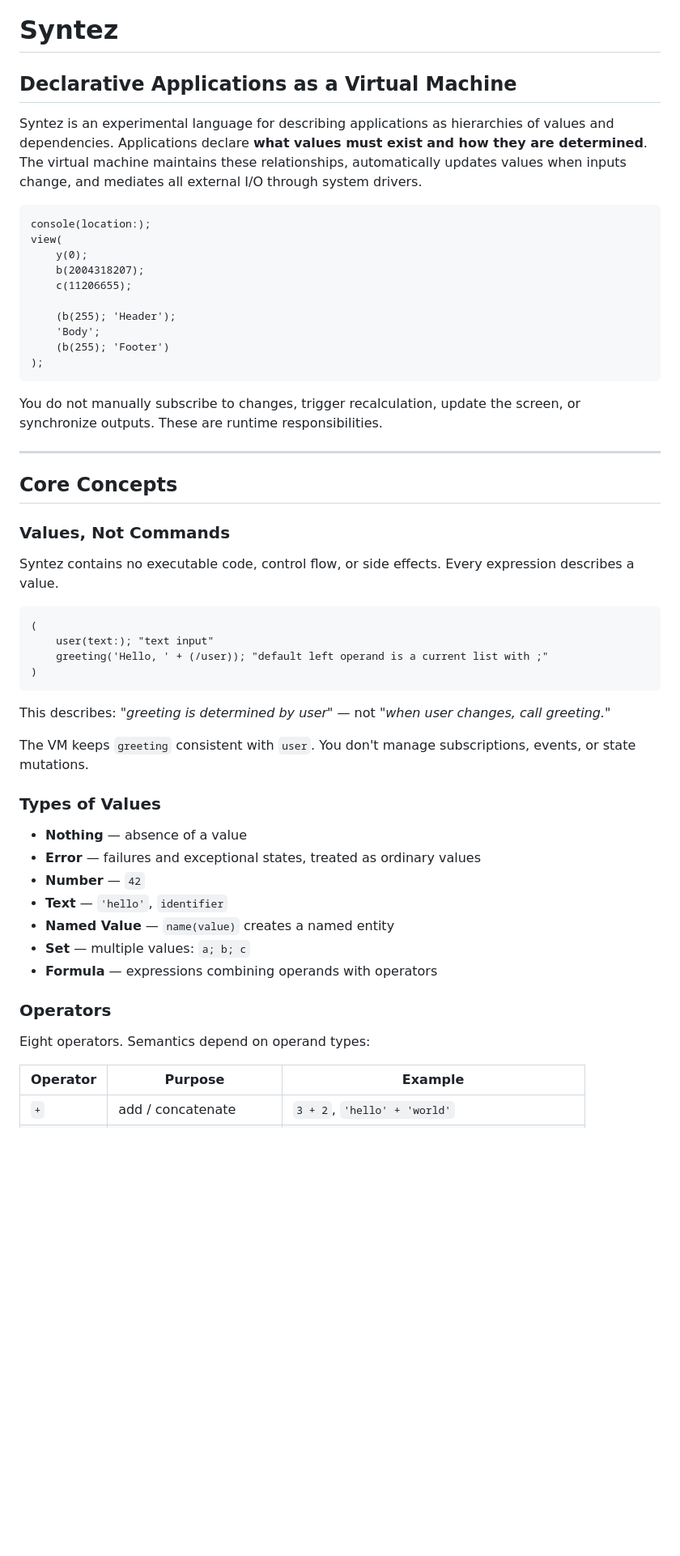
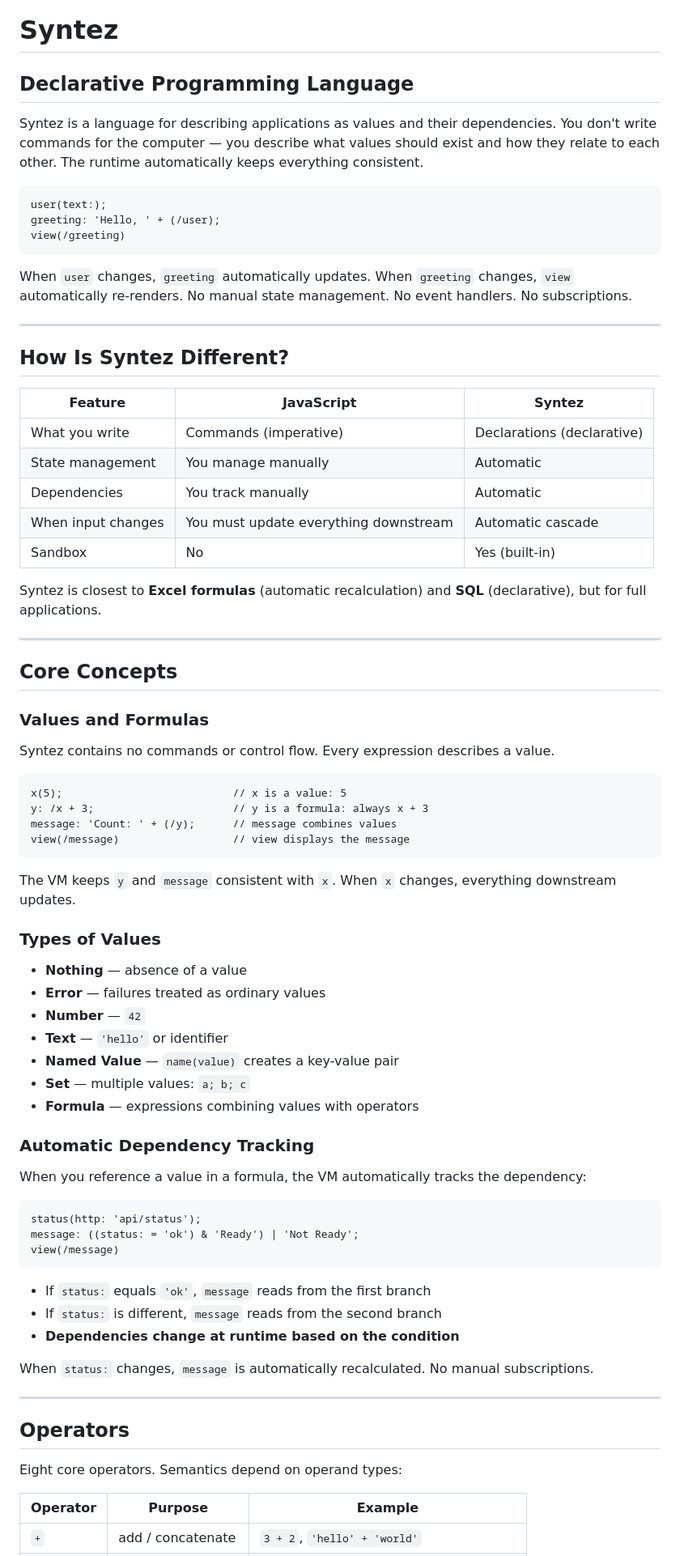
Before and after one commit to 2016kolyn2016-byte/syntez, a Markdown page: README.md, the part around one of its changes. Shown at 81% size. Rendered like a GitHub page; blank space fills up the shorter version.

````diff
--- a/README.md
+++ b/README.md
@@ -1,56 +1,79 @@
 # Syntez
 
-## Declarative Applications as a Virtual Machine
+## Declarative Programming Language
 
-Syntez is an experimental language for describing applications as hierarchies of values and dependencies. Applications declare **what values must exist and how they are determined**. The virtual machine maintains these relationships, automatically updates values when inputs change, and mediates all external I/O through system drivers.
+Syntez is a language for describing applications as values and their dependencies. You don't write commands for the computer — you describe what values should exist and how they relate to each other. The runtime automatically keeps everything consistent.
 
 ```syntez
-console(location:);
-view(
-    y(0);
-    b(2004318207);
-    c(11206655);
-
-    (b(255); 'Header');
-    'Body';
-    (b(255); 'Footer')
-);
+user(text:);
+greeting: 'Hello, ' + (/user);
+view(/greeting)
 ```
 
-You do not manually subscribe to changes, trigger recalculation, update the screen, or synchronize outputs. These are runtime responsibilities.
+When `user` changes, `greeting` automatically updates. When `greeting` changes, `view` automatically re-renders. No manual state management. No event handlers. No subscriptions.
+
+---
+
+## How Is Syntez Different?
+
+| Feature | JavaScript | Syntez |
+|---|---|---|
+| What you write | Commands (imperative) | Declarations (declarative) |
+| State management | You manage manually | Automatic |
+| Dependencies | You track manually | Automatic |
+| When input changes | You must update everything downstream | Automatic cascade |
+| Sandbox | No | Yes (built-in) |
+
+Syntez is closest to **Excel formulas** (automatic recalculation) and **SQL** (declarative), but for full applications.
 
 ---
 
 ## Core Concepts
 
-### Values, Not Commands
+### Values and Formulas
 
-Syntez contains no executable code, control flow, or side effects. Every expression describes a value.
+Syntez contains no commands or control flow. Every expression describes a value.
 
 ```syntez
-(
-    user(text:); "text input"
-    greeting('Hello, ' + (/user)); "default left operand is a current list with ;"
-)
+x(5);                           // x is a value: 5
+y: /x + 3;                      // y is a formula: always x + 3
+message: 'Count: ' + (/y);      // message combines values
+view(/message)                  // view displays the message
 ```
 
-This describes: *"greeting is determined by user"* — not *"when user changes, call greeting."*
-
-The VM keeps `greeting` consistent with `user`. You don't manage subscriptions, events, or state mutations.
+The VM keeps `y` and `message` consistent with `x`. When `x` changes, everything downstream updates.
 
 ### Types of Values
 
 - **Nothing** — absence of a value
-- **Error** — failures and exceptional states, treated as ordinary values
+- **Error** — failures treated as ordinary values
 - **Number** — `42`
-- **Text** — `'hello'`, `identifier`
-- **Named Value** — `name(value)` creates a named entity
+- **Text** — `'hello'` or identifier
+- **Named Value** — `name(value)` creates a key-value pair
 - **Set** — multiple values: `a; b; c`
-- **Formula** — expressions combining operands with operators
+- **Formula** — expressions combining values with operators
 
-### Operators
+### Automatic Dependency Tracking
 
-Eight operators. Semantics depend on operand types:
+When you reference a value in a formula, the VM automatically tracks the dependency:
+
+```syntez
+status(http: 'api/status');
+message: ((status: = 'ok') & 'Ready') | 'Not Ready';
+view(/message)
+```
+
+- If `status:` equals `'ok'`, `message` reads from the first branch
+- If `status:` is different, `message` reads from the second branch
+- **Dependencies change at runtime based on the condition**
+
+When `status:` changes, `message` is automatically recalculated. No manual subscriptions.
+
+---
+
+## Operators
+
+Eight core operators. Semantics depend on operand types:
 
 | Operator | Purpose | Example |
 |----------|---------|---------|
````
Also changed, not shown: other parts of README.md (+132 -69 lines).
